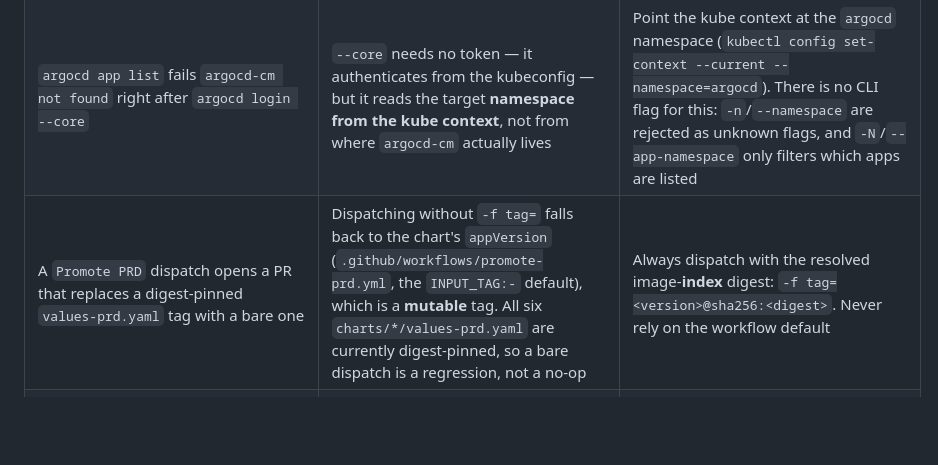
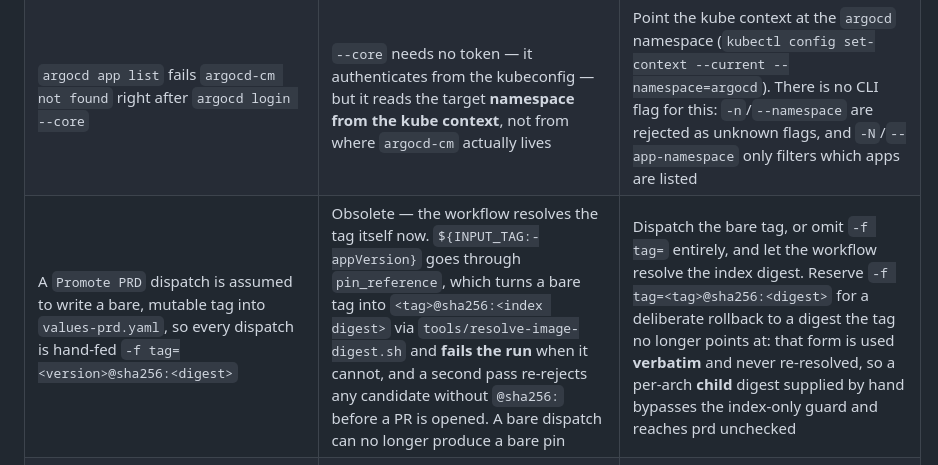
Before and after one commit to jdwlabs/deployments, a Markdown page: AGENTS.md, the part around the change. GitHub-like rendering; blank space fills up the shorter version.

Commit message:
docs(agents): correct the obsolete Promote PRD bare-tag trap
The trap row told agents that dispatching Promote PRD without an explicit
-f tag= writes the chart's mutable appVersion into values-prd.yaml, and to
never rely on the workflow default. That stopped being true when the
workflow gained digest resolution: the dispatched or defaulted tag now goes
through pin_reference, which resolves it to <tag>@sha256:<index digest> and
fails the run when it cannot, and a second pass rejects any candidate
without a digest before a PR is opened. A bare dispatch can no longer
produce a bare pin.

Following the old advice is now the riskier path. An explicitly supplied
tag@sha256:<digest> is used verbatim and never re-resolved, so a per-arch
child digest handed in by a human bypasses the index-only guarantee that
tools/resolve-image-digest.sh exists to provide. Invert the guidance
accordingly and keep the digest form scoped to deliberate rollbacks.

Co-Authored-By: Claude Opus 5 <noreply@anthropic.com>

```diff
--- a/AGENTS.md
+++ b/AGENTS.md
@@ -98,7 +98,7 @@ anything you intend to act on through `rtk proxy <cmd>` and read the raw result.
 | A resource looks unowned/unmanaged in `kubectl get -o json` | `managedFields` is hidden by default | Add `--show-managed-fields` |
 | Several SSA field managers on an object (e.g. `helm`, `argocd-controller`) make it look like ArgoCD doesn't track it, so it seems safe to leave un-pruned | Field managers (`managedFields`) answer *who set which field*; ArgoCD prune/ownership is decided by resource tracking. This install tracks by the `argocd.argoproj.io/tracking-id` **annotation** because annotation tracking is the Argo CD v3 default (server is v3.4.5) and `application.resourceTrackingMethod` — the key that actually selects the mechanism — is unset in `argocd-cm`. `application.instanceLabelKey` *is* set, but it only customises the label used when tracking is label-based, so it is inert here | Check the `tracking-id` annotation, not `managedFields`, when deciding whether ArgoCD tracks/will-prune a resource. If tracking behaviour ever looks wrong, read `application.resourceTrackingMethod` before assuming a default |
 | `argocd app list` fails `argocd-cm not found` right after `argocd login --core` | `--core` needs no token — it authenticates from the kubeconfig — but it reads the target **namespace from the kube context**, not from where `argocd-cm` actually lives | Point the kube context at the `argocd` namespace (`kubectl config set-context --current --namespace=argocd`). There is no CLI flag for this: `-n`/`--namespace` are rejected as unknown flags, and `-N`/`--app-namespace` only filters which apps are listed |
-| A `Promote PRD` dispatch opens a PR that replaces a digest-pinned `values-prd.yaml` tag with a bare one | Dispatching without `-f tag=` falls back to the chart's `appVersion` (`.github/workflows/promote-prd.yml`, the `INPUT_TAG:-` default), which is a **mutable** tag. All six `charts/*/values-prd.yaml` are currently digest-pinned, so a bare dispatch is a regression, not a no-op | Always dispatch with the resolved image-**index** digest: `-f tag=<version>@sha256:<digest>`. Never rely on the workflow default |
+| A `Promote PRD` dispatch is assumed to write a bare, mutable tag into `values-prd.yaml`, so every dispatch is hand-fed `-f tag=<version>@sha256:<digest>` | Obsolete — the workflow resolves the tag itself now. `${INPUT_TAG:-appVersion}` goes through `pin_reference`, which turns a bare tag into `<tag>@sha256:<index digest>` via `tools/resolve-image-digest.sh` and **fails the run** when it cannot, and a second pass re-rejects any candidate without `@sha256:` before a PR is opened. A bare dispatch can no longer produce a bare pin | Dispatch the bare tag, or omit `-f tag=` entirely, and let the workflow resolve the index digest. Reserve `-f tag=<tag>@sha256:<digest>` for a deliberate rollback to a digest the tag no longer points at: that form is used **verbatim** and never re-resolved, so a per-arch **child** digest supplied by hand bypasses the index-only guard and reaches prd unchecked |
 | Comparing a registry digest for an image tag against a pod's `imageID` reports drift that isn't real | A tag can be an OCI **index** (multi-arch manifest list); its digest is never equal to one of its own per-platform **child manifest** digests, even for byte-identical content | Resolve both sides to the same manifest level before comparing (`rtk proxy docker buildx imagetools inspect <ref>`) |
 | `imageID` **may** report a different repo name than the pod spec's image | containerd dedups pulled content by config digest and can report it under whichever reference resolved first. *Not reproduced: a 20-pod sample across 6 namespaces found neither a counterexample nor a refutation — treat this as a possibility to rule out, not established behaviour* | If repo names do disagree, compare config/layer digests rather than concluding the wrong image is running |
 | `gh pr view <n>` reports `OPEN` for a PR that has already been merged | RTK caches the `gh` response, and the cached body is well-formed — unlike the truncated render above, a stale answer gives you nothing to notice. Observed on three PRs at once: `gh pr view` said `OPEN` while all three were already merged. The same staleness reaches the check summary, so a red gate can read green | `rtk proxy gh pr view <n>` (or `rtk proxy gh pr list`) returns live state. Via the API read `.merged`, not `.state` — REST only reports `open`/`closed`, so a merged PR reads `closed`: `gh api repos/<owner>/<repo>/pulls/<n> --jq .merged` |
```
